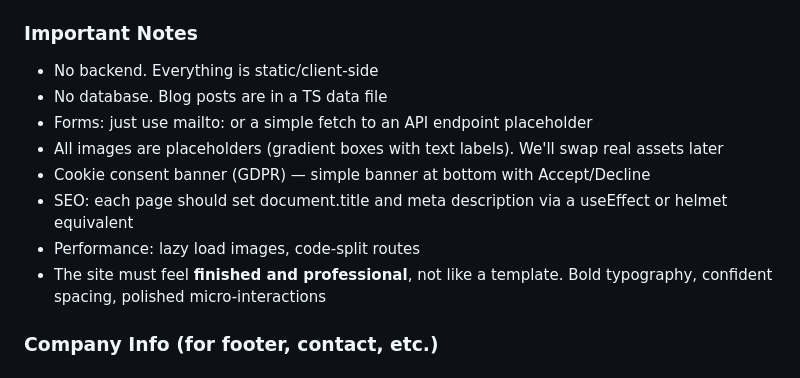
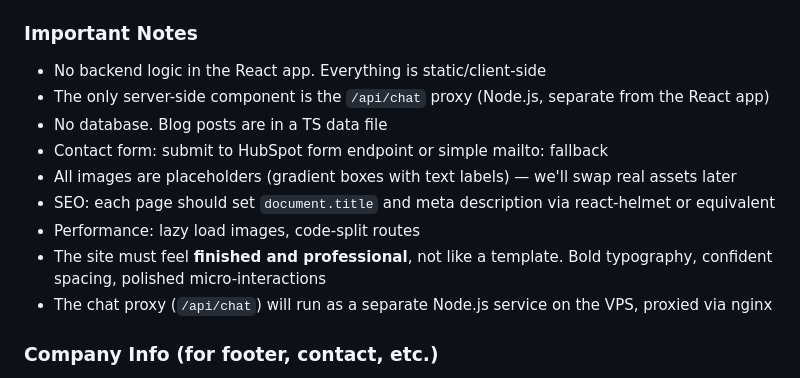
Before and after one commit to clubeedg-ship-it/iam-website, a Markdown page: LOVABLE-BRIEF.md, the part around the change. GitHub-like rendering.

Commit message:
brief: final cleanup, clarify chat proxy architecture and form handling

```diff
--- a/LOVABLE-BRIEF.md
+++ b/LOVABLE-BRIEF.md
@@ -318,14 +318,15 @@ These files from the current codebase contain real data and should be migrated i
 - **`SEO-AI-STRATEGY.md`** — SEO strategy document for reference
 
 ### Important Notes
-- No backend. Everything is static/client-side
+- No backend logic in the React app. Everything is static/client-side
+- The only server-side component is the `/api/chat` proxy (Node.js, separate from the React app)
 - No database. Blog posts are in a TS data file
-- Forms: just use mailto: or a simple fetch to an API endpoint placeholder
-- All images are placeholders (gradient boxes with text labels). We'll swap real assets later
-- Cookie consent banner (GDPR) — simple banner at bottom with Accept/Decline
-- SEO: each page should set document.title and meta description via a useEffect or helmet equivalent
+- Contact form: submit to HubSpot form endpoint or simple mailto: fallback
+- All images are placeholders (gradient boxes with text labels) — we'll swap real assets later
+- SEO: each page should set `document.title` and meta description via react-helmet or equivalent
 - Performance: lazy load images, code-split routes
 - The site must feel **finished and professional**, not like a template. Bold typography, confident spacing, polished micro-interactions
+- The chat proxy (`/api/chat`) will run as a separate Node.js service on the VPS, proxied via nginx
 
 ### Company Info (for footer, contact, etc.)
 - **Name**: Inter Active Move B.V.
```
